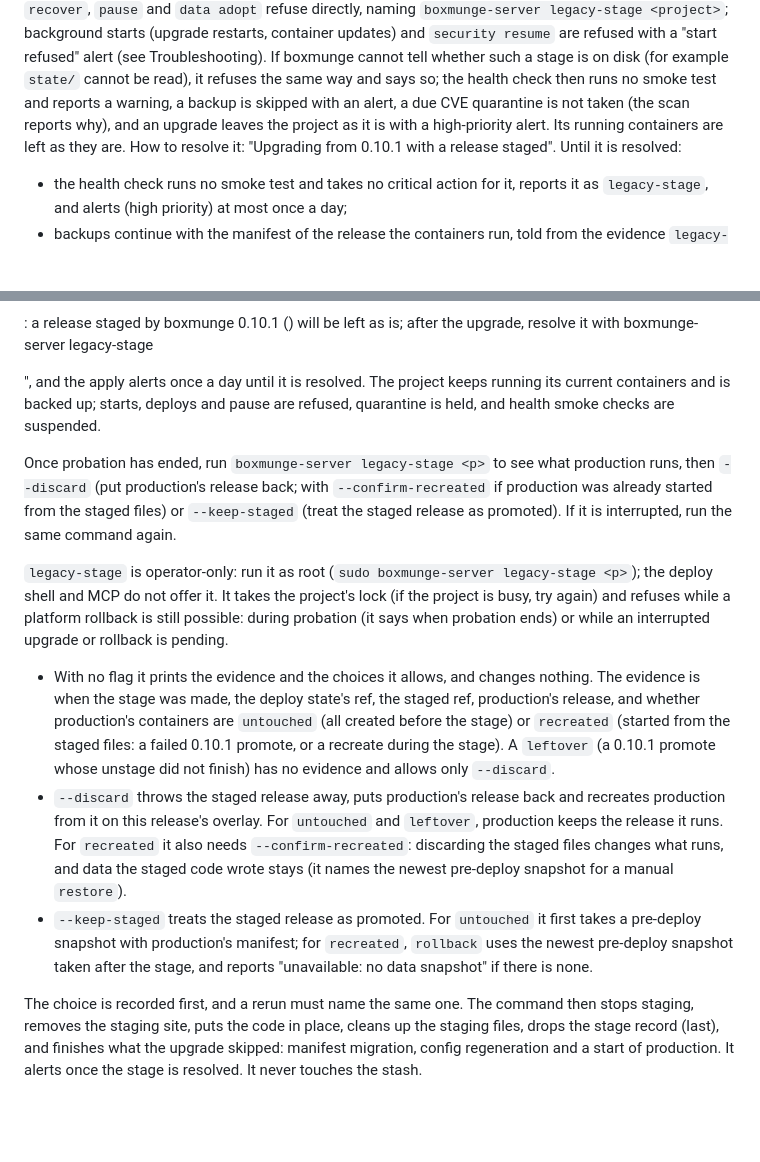
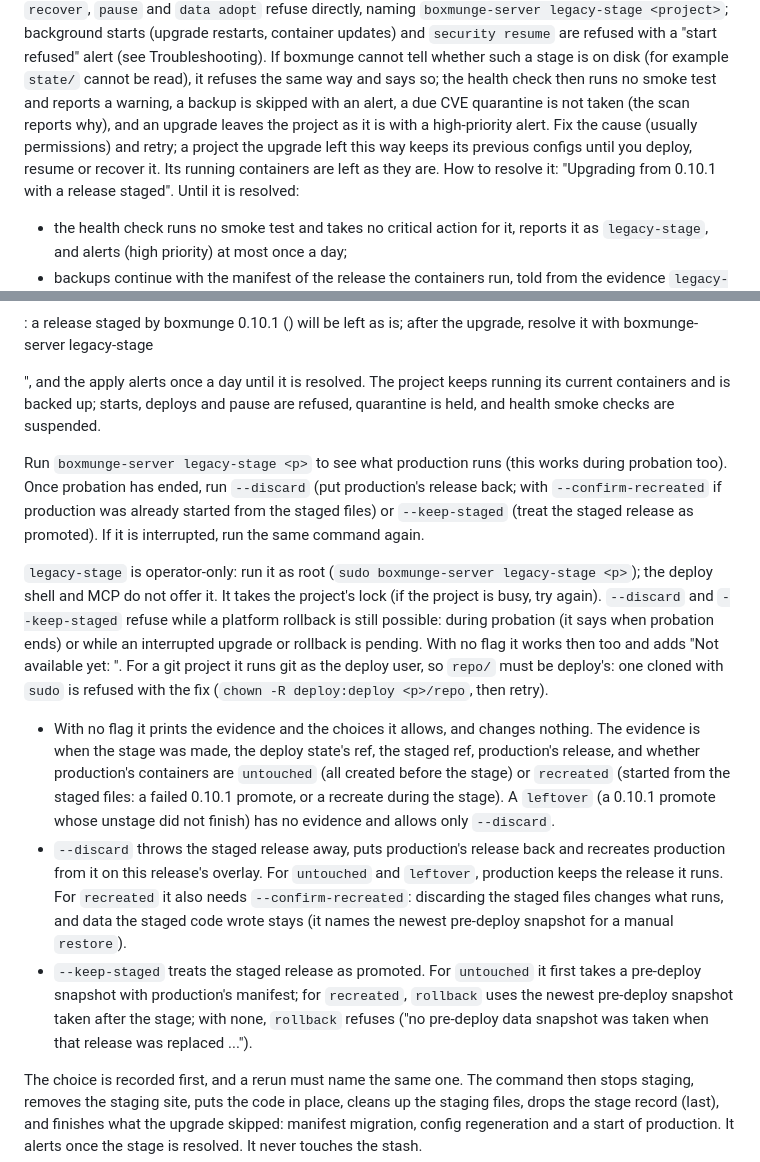
Before and after one commit to boxmunge/boxmunge, a Markdown page: docs/on-server/OPERATIONS.md, 2 parts joined by grey strips. Drawn GitHub-style; blank space fills up the shorter version.

Commit message:
docs(on-server): legacy-stage's probation rule, rollback text, phases, fixes
- Only --discard and --keep-staged wait for probation (or a pending
  interrupted upgrade or rollback); the no-flag evidence view works then
  and adds "Not available yet".
- --keep-staged on a recreated stage: quote rollback's real refusal ("no
  pre-deploy data snapshot was taken when that release was replaced ...")
  instead of an invented "unavailable: no data snapshot".
- A detection that cannot tell: fix the cause and retry; a project the
  upgrade left as is keeps its previous configs until deploy, resume or
  recover.
- A git repo/ cloned with sudo is refused with the chown command.
- PLUGIN_API: name project.get's install.phase values, including
  abandoning and abandoned_code.

Signed-off-by: jdlondon <15235370+jdlondon@users.noreply.github.com>

```diff
--- a/docs/on-server/OPERATIONS.md
+++ b/docs/on-server/OPERATIONS.md
@@ -196,7 +196,9 @@ restarts, container updates) and `security resume` are refused with a "start ref
 Troubleshooting). If boxmunge cannot tell whether such a stage is on disk (for example `state/`
 cannot be read), it refuses the same way and says so; the health check then runs no smoke test
 and reports a warning, a backup is skipped with an alert, a due CVE quarantine is not taken (the
-scan reports why), and an upgrade leaves the project as it is with a high-priority alert. Its
+scan reports why), and an upgrade leaves the project as it is with a high-priority alert. Fix the
+cause (usually permissions) and retry; a project the upgrade left this way keeps its previous
+configs until you deploy, resume or recover it. Its
 running containers are left as they are. How to resolve it: "Upgrading from 0.10.1 with a
 release staged".
 Until it is resolved:
@@ -1612,16 +1614,19 @@ a day until it is resolved. The project keeps running its current containers
 and is backed up; starts, deploys and pause are refused, quarantine is held,
 and health smoke checks are suspended.
 
-Once probation has ended, run `boxmunge-server legacy-stage <p>` to see what
-production runs, then `--discard` (put production's release back; with
+Run `boxmunge-server legacy-stage <p>` to see what production runs (this works
+during probation too). Once probation has ended, run `--discard` (put production's release back; with
 `--confirm-recreated` if production was already started from the staged files)
 or `--keep-staged` (treat the staged release as promoted). If it is
 interrupted, run the same command again.
 
 `legacy-stage` is operator-only: run it as root (`sudo boxmunge-server legacy-stage <p>`); the
 deploy shell and MCP do not offer it. It takes the project's lock (if the project is busy, try
-again) and refuses while a platform rollback is still possible: during probation (it says when
-probation ends) or while an interrupted upgrade or rollback is pending.
+again). `--discard` and `--keep-staged` refuse while a platform rollback is still possible:
+during probation (it says when probation ends) or while an interrupted upgrade or rollback is
+pending. With no flag it works then too and adds "Not available yet: <why>".
+For a git project it runs git as the deploy user, so `repo/` must be deploy's: one cloned with
+`sudo` is refused with the fix (`chown -R deploy:deploy <p>/repo`, then retry).
 
 - With no flag it prints the evidence and the choices it allows, and changes nothing. The
   evidence is when the stage was made, the deploy state's ref, the staged ref, production's
@@ -1636,8 +1641,8 @@ probation ends) or while an interrupted upgrade or rollback is pending.
   snapshot for a manual `restore`).
 - `--keep-staged` treats the staged release as promoted. For `untouched` it first takes a
   pre-deploy snapshot with production's manifest; for `recreated`, `rollback` uses the newest
-  pre-deploy snapshot taken after the stage, and reports "unavailable: no data snapshot" if there
-  is none.
+  pre-deploy snapshot taken after the stage; with none, `rollback` refuses ("no pre-deploy data
+  snapshot was taken when that release was replaced ...").
 
 The choice is recorded first, and a rerun must name the same one. The command then stops staging,
 removes the staging site, puts the code in place, cleans up the staging files, drops the stage
```
Also changed, not shown: docs/PLUGIN_API.md (+1 -1 lines).
